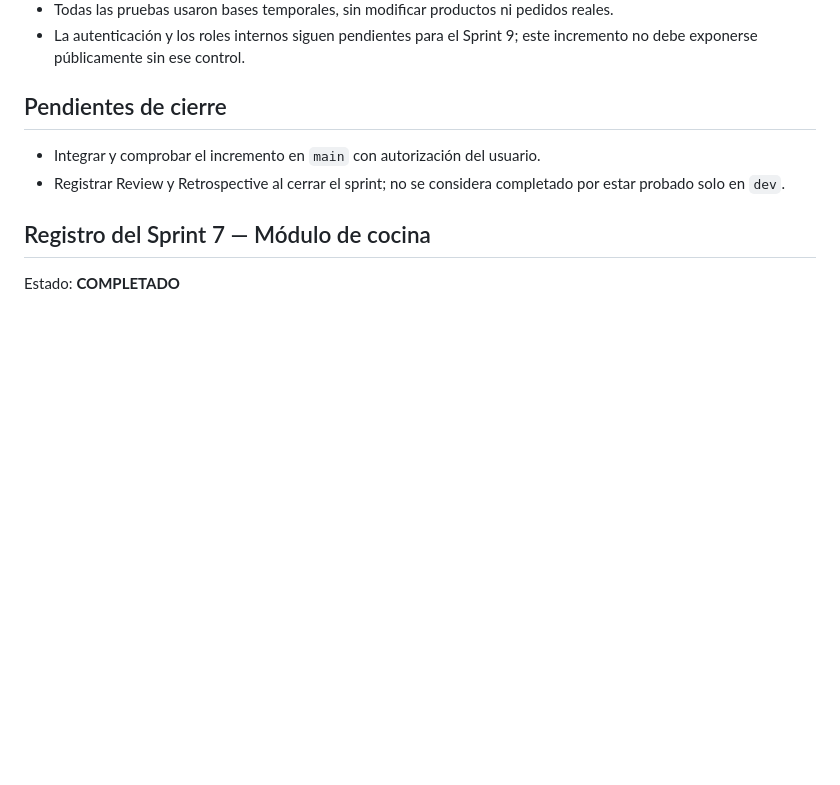
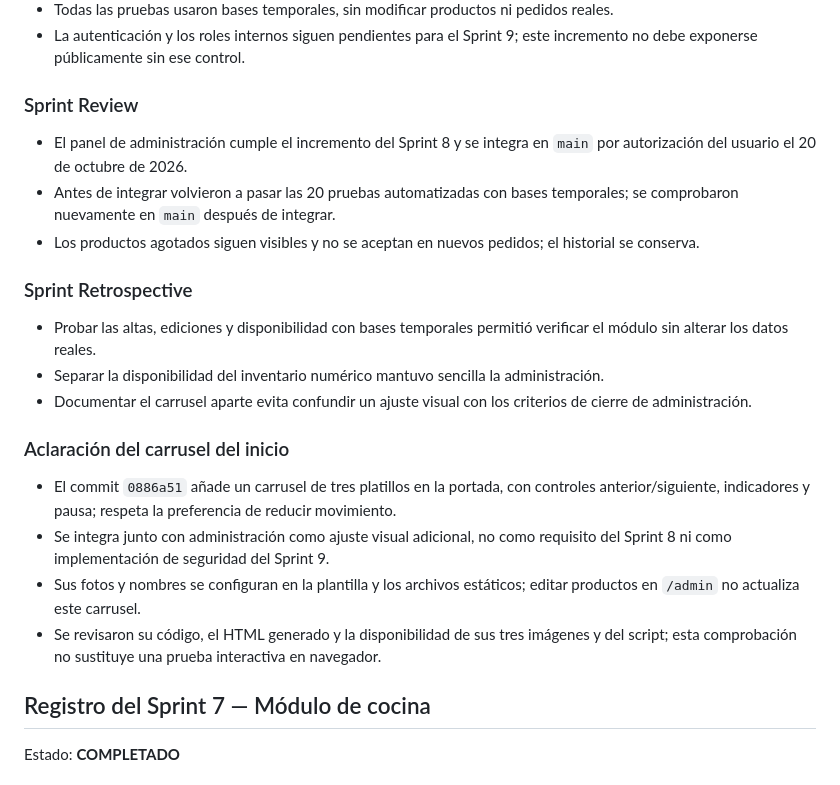
Before and after one commit to MannyCTRLZ/Sistema-de-Gestion-de-Pedidos, a Markdown page: SPRINT_STATUS.md, the part around one of its changes. Rendered like a GitHub page; blank space fills up the shorter version.

```diff
--- a/SPRINT_STATUS.md
+++ b/SPRINT_STATUS.md
@@ -39,10 +64,24 @@ Panel `/admin` para consultar, agregar, editar y marcar productos como disponibl
 - Todas las pruebas usaron bases temporales, sin modificar productos ni pedidos reales.
 - La autenticación y los roles internos siguen pendientes para el Sprint 9; este incremento no debe exponerse públicamente sin ese control.
 
-## Pendientes de cierre
+### Sprint Review
 
-- Integrar y comprobar el incremento en `main` con autorización del usuario.
-- Registrar Review y Retrospective al cerrar el sprint; no se considera completado por estar probado solo en `dev`.
+- El panel de administración cumple el incremento del Sprint 8 y se integra en `main` por autorización del usuario el 20 de octubre de 2026.
+- Antes de integrar volvieron a pasar las 20 pruebas automatizadas con bases temporales; se comprobaron nuevamente en `main` después de integrar.
+- Los productos agotados siguen visibles y no se aceptan en nuevos pedidos; el historial se conserva.
+
+### Sprint Retrospective
+
+- Probar las altas, ediciones y disponibilidad con bases temporales permitió verificar el módulo sin alterar los datos reales.
+- Separar la disponibilidad del inventario numérico mantuvo sencilla la administración.
+- Documentar el carrusel aparte evita confundir un ajuste visual con los criterios de cierre de administración.
+
+### Aclaración del carrusel del inicio
+
+- El commit `0886a51` añade un carrusel de tres platillos en la portada, con controles anterior/siguiente, indicadores y pausa; respeta la preferencia de reducir movimiento.
+- Se integra junto con administración como ajuste visual adicional, no como requisito del Sprint 8 ni como implementación de seguridad del Sprint 9.
+- Sus fotos y nombres se configuran en la plantilla y los archivos estáticos; editar productos en `/admin` no actualiza este carrusel.
+- Se revisaron su código, el HTML generado y la disponibilidad de sus tres imágenes y del script; esta comprobación no sustituye una prueba interactiva en navegador.
 
 ## Registro del Sprint 7 — Módulo de cocina
 
```
Also changed, not shown: other parts of SPRINT_STATUS.md (+36 -11 lines), PROJECT_CONTEXT.md (+5 -0 lines).
